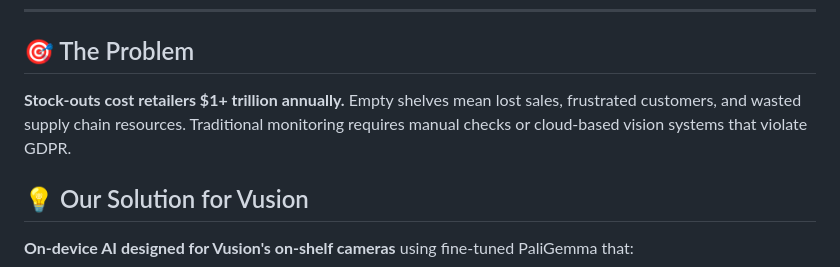
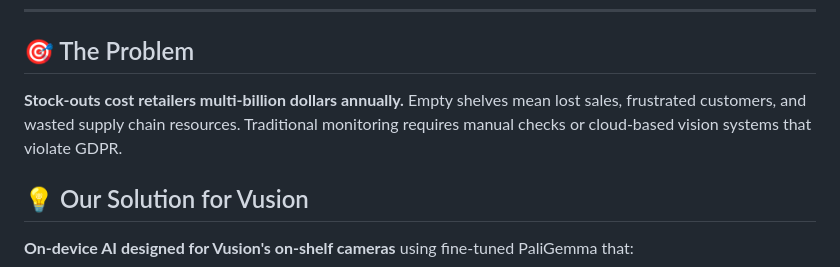
Before and after one commit to namanbansalcodes/vusion-edge-model, a Markdown page: README.md, the part around the change. GitHub-like rendering.

Commit message:
Update cost estimate from trillion to multi-billion dollars

```diff
--- a/README.md
+++ b/README.md
@@ -16,7 +16,7 @@ Real-time stock-out detection using fine-tuned PaliGemma 3B running 100% on-devi
 
 ## 🎯 The Problem
 
-**Stock-outs cost retailers $1+ trillion annually.** Empty shelves mean lost sales, frustrated customers, and wasted supply chain resources. Traditional monitoring requires manual checks or cloud-based vision systems that violate GDPR.
+**Stock-outs cost retailers multi-billion dollars annually.** Empty shelves mean lost sales, frustrated customers, and wasted supply chain resources. Traditional monitoring requires manual checks or cloud-based vision systems that violate GDPR.
 
 ## 💡 Our Solution for Vusion
 
```
